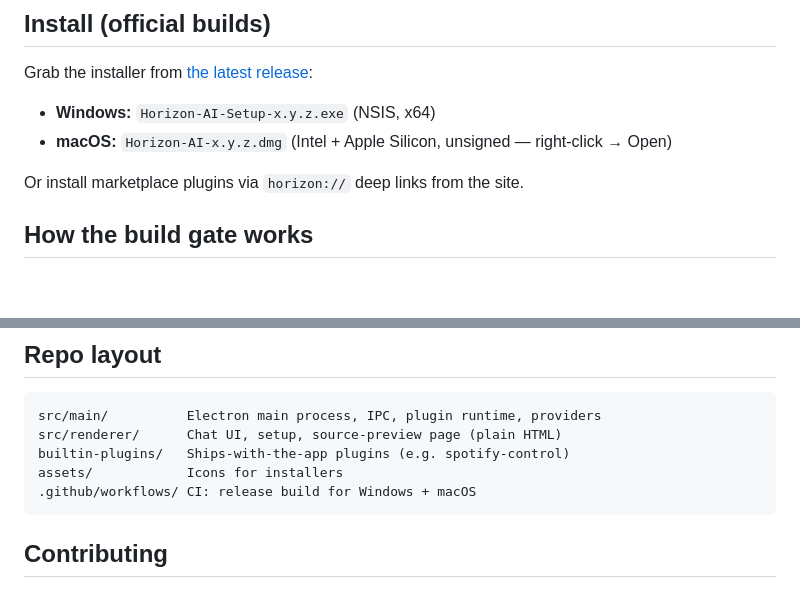
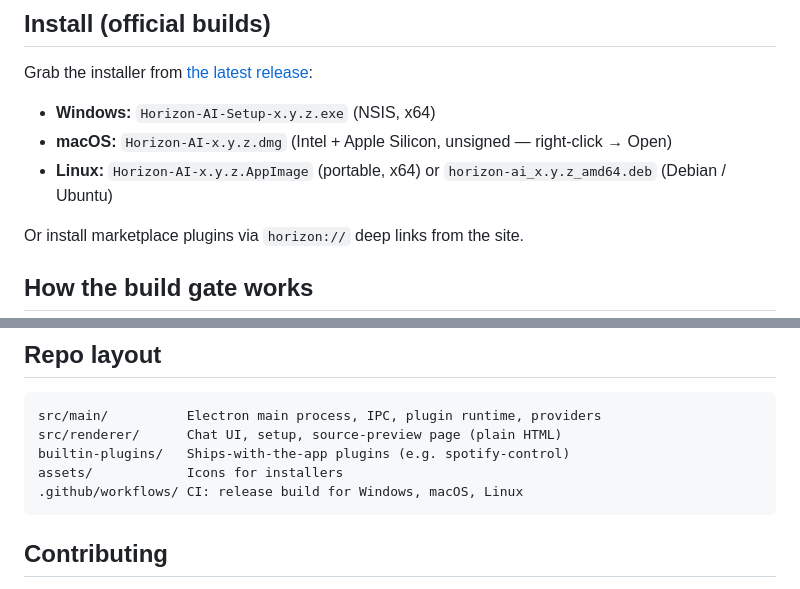
Before and after one commit to ErnestKostevich/horizon-genesis, a Markdown page: README.md, 2 parts joined by grey strips. Rendered like a GitHub page; blank space fills up the shorter version.

Commit message:
docs(readme): list Linux installer artifacts (#3)
CI already builds AppImage and .deb (electron-builder linux targets in
package.json), but the Install section only mentioned Windows and macOS.

Co-authored-by: Claude <noreply@anthropic.com>

````diff
--- a/README.md
+++ b/README.md
@@ -42,6 +42,7 @@ Grab the installer from [the latest release](https://github.com/ErnestKostevich/
 
 - **Windows:** `Horizon-AI-Setup-x.y.z.exe` (NSIS, x64)
 - **macOS:** `Horizon-AI-x.y.z.dmg` (Intel + Apple Silicon, unsigned — right-click → Open)
+- **Linux:** `Horizon-AI-x.y.z.AppImage` (portable, x64) or `horizon-ai_x.y.z_amd64.deb` (Debian / Ubuntu)
 
 Or install marketplace plugins via `horizon://` deep links from the site.
 
@@ -82,7 +83,7 @@ src/main/          Electron main process, IPC, plugin runtime, providers
 src/renderer/      Chat UI, setup, source-preview page (plain HTML)
 builtin-plugins/   Ships-with-the-app plugins (e.g. spotify-control)
 assets/            Icons for installers
-.github/workflows/ CI: release build for Windows + macOS
+.github/workflows/ CI: release build for Windows, macOS, Linux
 ```
 
 ## Contributing
````
